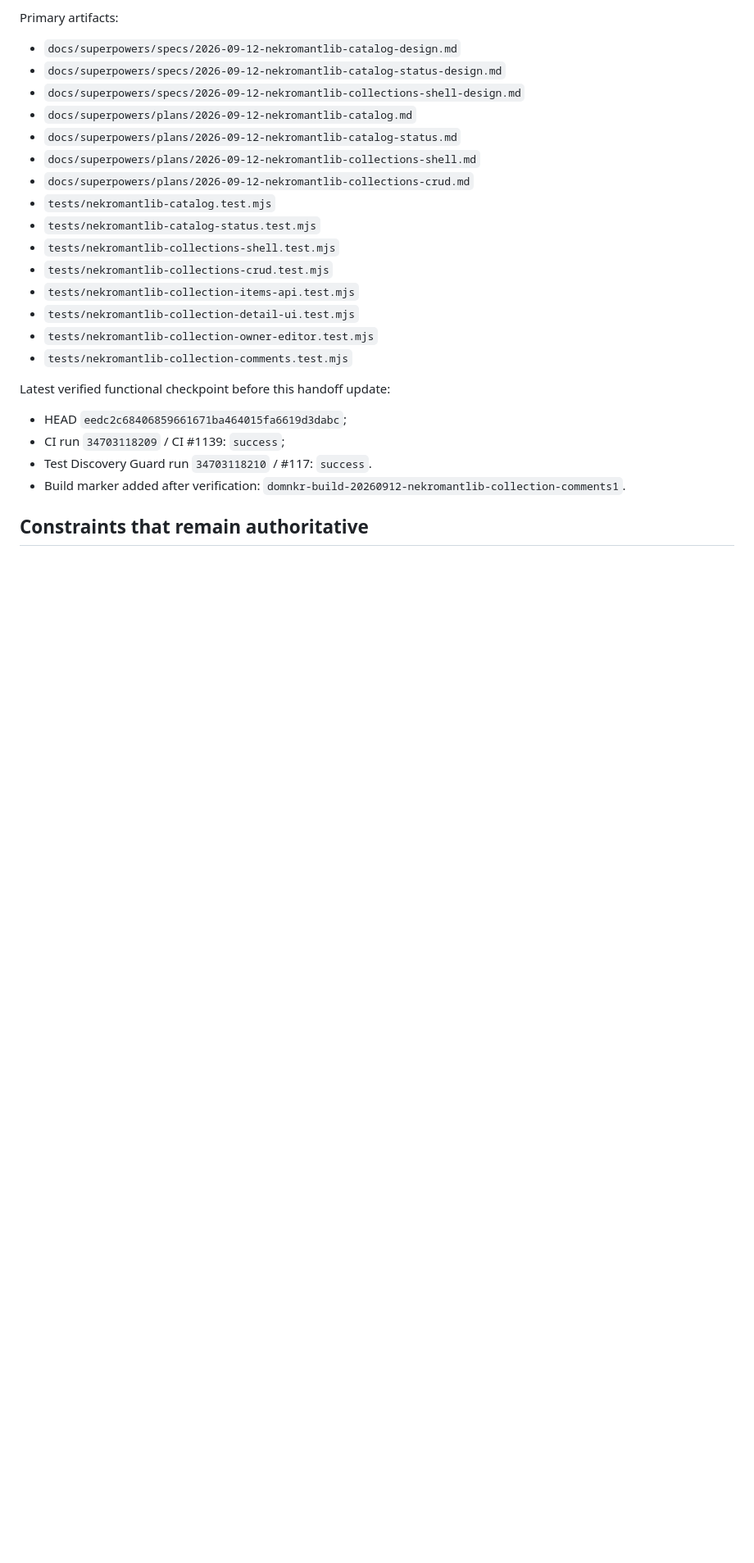
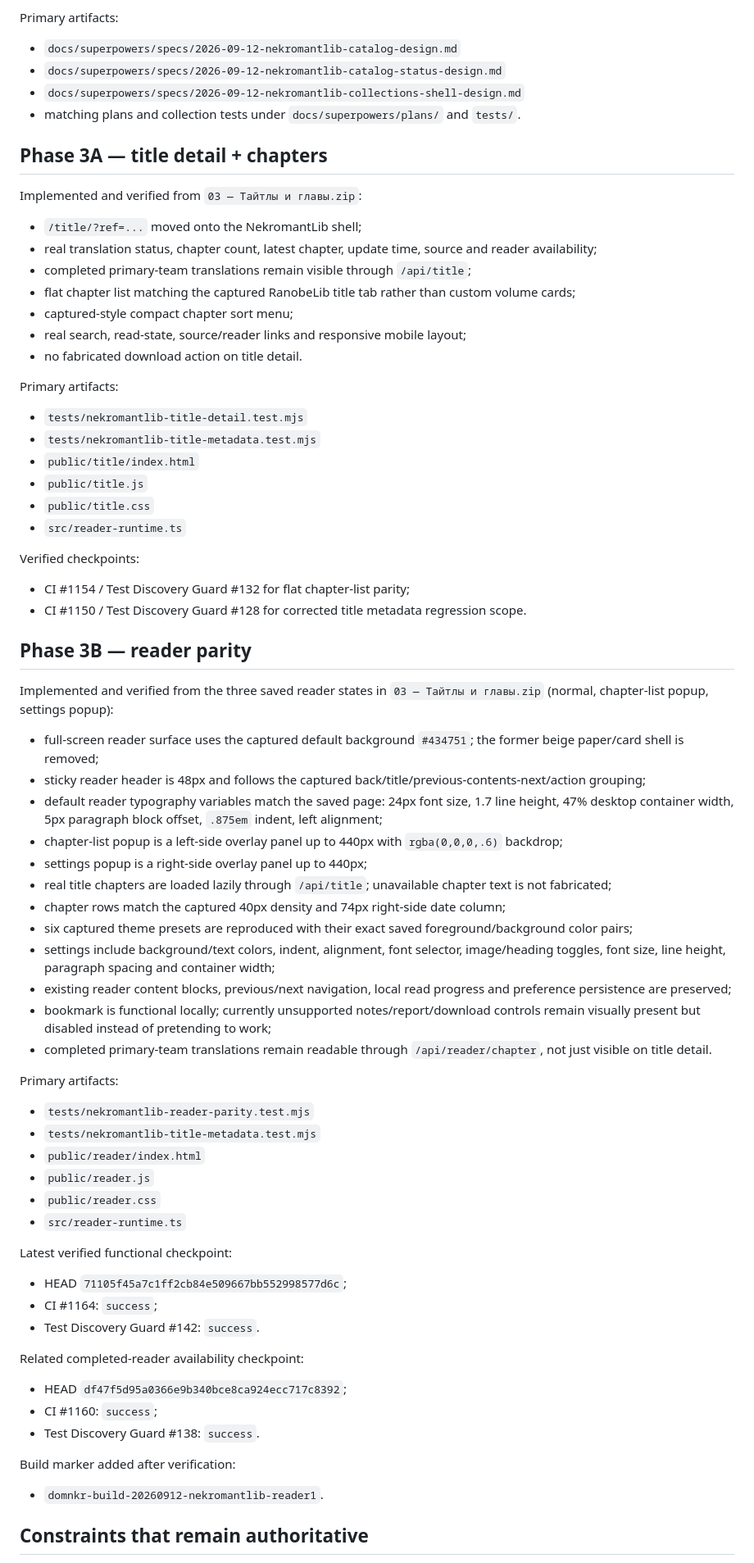
Before and after one commit to aleksandreev2/domnkrbot, a Markdown page: docs/NEKROMANTLIB_HANDOFF.md, the part around one of its changes. Shown at 82% size. Rendered like a GitHub page; blank space fills up the shorter version.

Commit message:
docs: advance NekromantLib handoff through reader parity

```diff
--- a/docs/NEKROMANTLIB_HANDOFF.md
+++ b/docs/NEKROMANTLIB_HANDOFF.md
@@ -42,24 +43,67 @@ Primary artifacts:
 - `docs/superpowers/specs/2026-09-12-nekromantlib-catalog-design.md`
 - `docs/superpowers/specs/2026-09-12-nekromantlib-catalog-status-design.md`
 - `docs/superpowers/specs/2026-09-12-nekromantlib-collections-shell-design.md`
-- `docs/superpowers/plans/2026-09-12-nekromantlib-catalog.md`
-- `docs/superpowers/plans/2026-09-12-nekromantlib-catalog-status.md`
-- `docs/superpowers/plans/2026-09-12-nekromantlib-collections-shell.md`
-- `docs/superpowers/plans/2026-09-12-nekromantlib-collections-crud.md`
-- `tests/nekromantlib-catalog.test.mjs`
-- `tests/nekromantlib-catalog-status.test.mjs`
-- `tests/nekromantlib-collections-shell.test.mjs`
-- `tests/nekromantlib-collections-crud.test.mjs`
-- `tests/nekromantlib-collection-items-api.test.mjs`
-- `tests/nekromantlib-collection-detail-ui.test.mjs`
-- `tests/nekromantlib-collection-owner-editor.test.mjs`
-- `tests/nekromantlib-collection-comments.test.mjs`
+- matching plans and collection tests under `docs/superpowers/plans/` and `tests/`.
 
-Latest verified functional checkpoint before this handoff update:
-- HEAD `eedc2c68406859661671ba464015fa6619d3dabc`;
-- CI run `34703118209` / CI #1139: `success`;
-- Test Discovery Guard run `34703118210` / #117: `success`.
-- Build marker added after verification: `domnkr-build-20260912-nekromantlib-collection-comments1`.
+## Phase 3A — title detail + chapters
+
+Implemented and verified from `03 — Тайтлы и главы.zip`:
+- `/title/?ref=...` moved onto the NekromantLib shell;
+- real translation status, chapter count, latest chapter, update time, source and reader availability;
+- completed primary-team translations remain visible through `/api/title`;
+- flat chapter list matching the captured RanobeLib title tab rather than custom volume cards;
+- captured-style compact chapter sort menu;
+- real search, read-state, source/reader links and responsive mobile layout;
+- no fabricated download action on title detail.
+
+Primary artifacts:
+- `tests/nekromantlib-title-detail.test.mjs`
+- `tests/nekromantlib-title-metadata.test.mjs`
+- `public/title/index.html`
+- `public/title.js`
+- `public/title.css`
+- `src/reader-runtime.ts`
+
+Verified checkpoints:
+- CI #1154 / Test Discovery Guard #132 for flat chapter-list parity;
+- CI #1150 / Test Discovery Guard #128 for corrected title metadata regression scope.
+
+## Phase 3B — reader parity
+
+Implemented and verified from the three saved reader states in `03 — Тайтлы и главы.zip` (normal, chapter-list popup, settings popup):
+- full-screen reader surface uses the captured default background `#434751`; the former beige paper/card shell is removed;
+- sticky reader header is 48px and follows the captured back/title/previous-contents-next/action grouping;
+- default reader typography variables match the saved page: 24px font size, 1.7 line height, 47% desktop container width, 5px paragraph block offset, `.875em` indent, left alignment;
+- chapter-list popup is a left-side overlay panel up to 440px with `rgba(0,0,0,.6)` backdrop;
+- settings popup is a right-side overlay panel up to 440px;
+- real title chapters are loaded lazily through `/api/title`; unavailable chapter text is not fabricated;
+- chapter rows match the captured 40px density and 74px right-side date column;
+- six captured theme presets are reproduced with their exact saved foreground/background color pairs;
+- settings include background/text colors, indent, alignment, font selector, image/heading toggles, font size, line height, paragraph spacing and container width;
+- existing reader content blocks, previous/next navigation, local read progress and preference persistence are preserved;
+- bookmark is functional locally; currently unsupported notes/report/download controls remain visually present but disabled instead of pretending to work;
+- completed primary-team translations remain readable through `/api/reader/chapter`, not just visible on title detail.
+
+Primary artifacts:
+- `tests/nekromantlib-reader-parity.test.mjs`
+- `tests/nekromantlib-title-metadata.test.mjs`
+- `public/reader/index.html`
+- `public/reader.js`
+- `public/reader.css`
+- `src/reader-runtime.ts`
+
+Latest verified functional checkpoint:
+- HEAD `71105f45a7c1ff2cb84e509667bb552998577d6c`;
+- CI #1164: `success`;
+- Test Discovery Guard #142: `success`.
+
+Related completed-reader availability checkpoint:
+- HEAD `df47f5d95a0366e9b340bce8ca924ecc717c8392`;
+- CI #1160: `success`;
+- Test Discovery Guard #138: `success`.
+
+Build marker added after verification:
+- `domnkr-build-20260912-nekromantlib-reader1`.
 
 ## Constraints that remain authoritative
 
```
Also changed, not shown: other parts of docs/NEKROMANTLIB_HANDOFF.md (+11 -13 lines).
